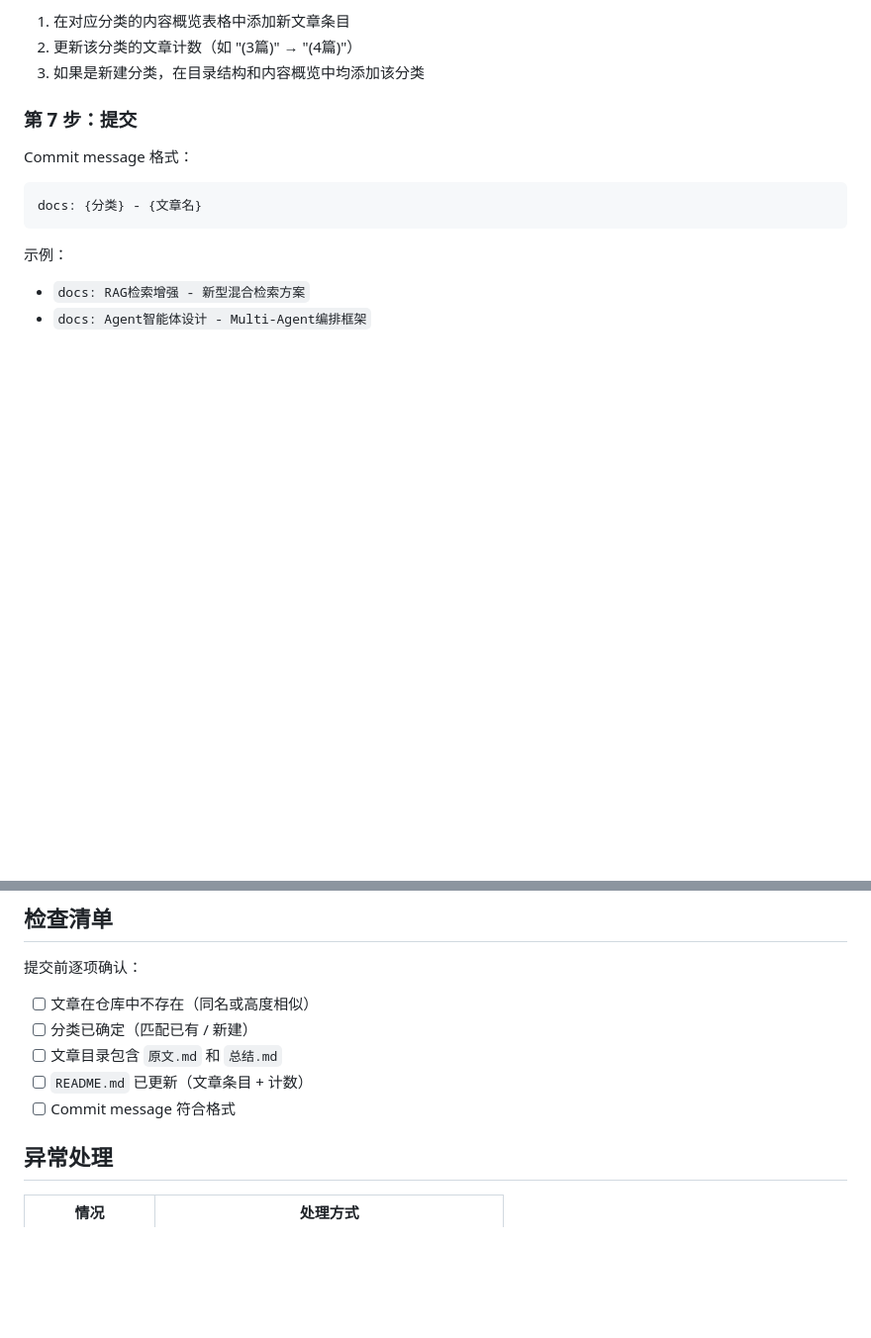
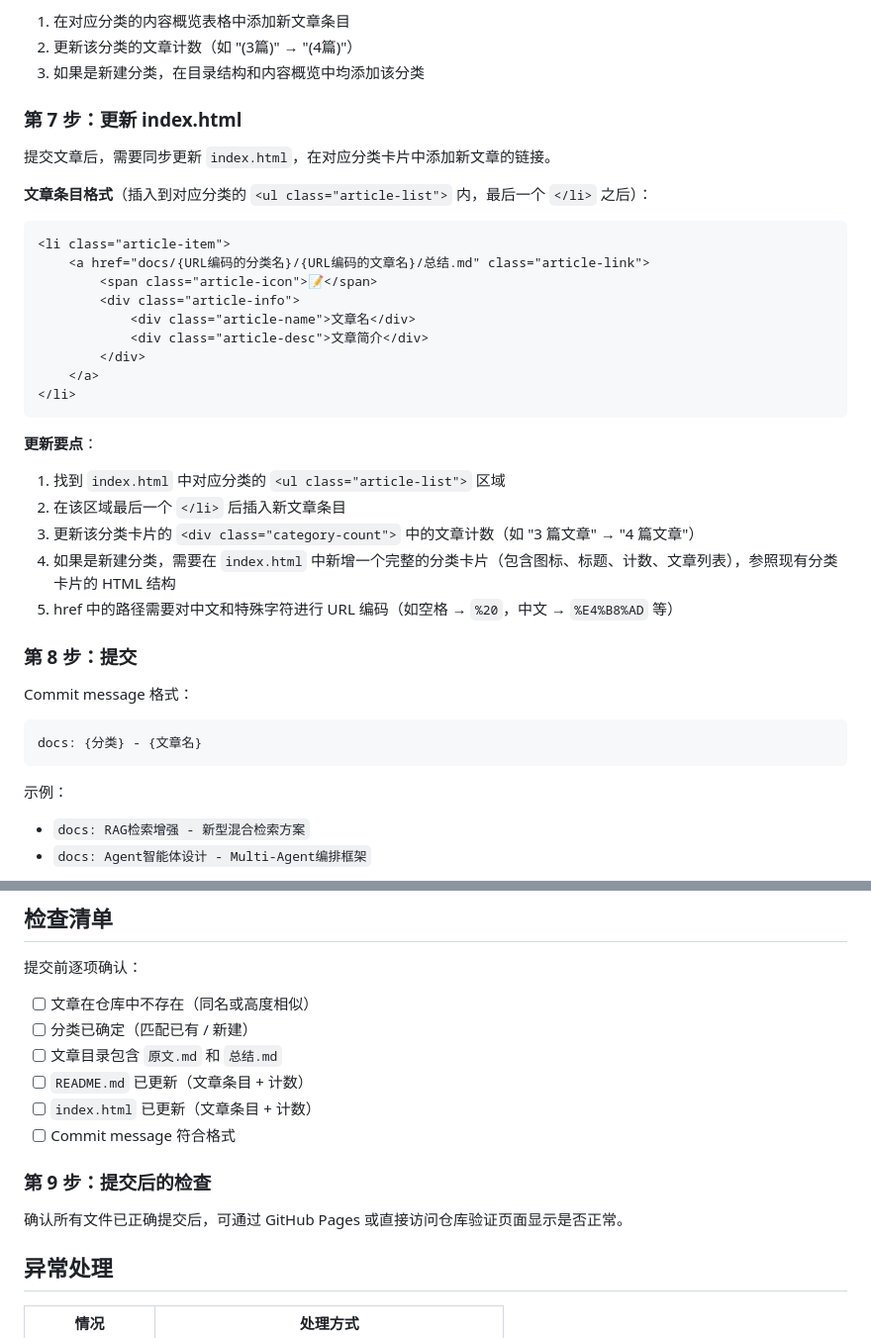
Before and after one commit to see311/ai-optimization-solutions, a Markdown page: COMMIT_CONVENTION.md, 2 parts joined by grey strips. Shown at 99% size. GitHub-like rendering; blank space fills up the shorter version.

Commit message:
docs: 提交规范增加index.html更新步骤

````diff
--- a/COMMIT_CONVENTION.md
+++ b/COMMIT_CONVENTION.md
@@ -100,7 +100,32 @@ docs/{分类}/{文章名}/总结.md
 2. 更新该分类的文章计数（如 "(3篇)" → "(4篇)"）
 3. 如果是新建分类，在目录结构和内容概览中均添加该分类
 
-### 第 7 步：提交
+### 第 7 步：更新 index.html
+
+提交文章后，需要同步更新 `index.html`，在对应分类卡片中添加新文章的链接。
+
+**文章条目格式**（插入到对应分类的 `<ul class="article-list">` 内，最后一个 `</li>` 之后）：
+
+```html
+<li class="article-item">
+    <a href="docs/{URL编码的分类名}/{URL编码的文章名}/总结.md" class="article-link">
+        <span class="article-icon">📝</span>
+        <div class="article-info">
+            <div class="article-name">文章名</div>
+            <div class="article-desc">文章简介</div>
+        </div>
+    </a>
+</li>
+```
+
+**更新要点**：
+1. 找到 `index.html` 中对应分类的 `<ul class="article-list">` 区域
+2. 在该区域最后一个 `</li>` 后插入新文章条目
+3. 更新该分类卡片的 `<div class="category-count">` 中的文章计数（如 "3 篇文章" → "4 篇文章"）
+4. 如果是新建分类，需要在 `index.html` 中新增一个完整的分类卡片（包含图标、标题、计数、文章列表），参照现有分类卡片的 HTML 结构
+5. href 中的路径需要对中文和特殊字符进行 URL 编码（如空格 → `%20`，中文 → `%E4%B8%AD` 等）
+
+### 第 8 步：提交
 
 Commit message 格式：
 
@@ -126,7 +151,12 @@ docs: 新分类{分类名} - {文章名} [new-category]
 - [ ] 分类已确定（匹配已有 / 新建）
 - [ ] 文章目录包含 `原文.md` 和 `总结.md`
 - [ ] `README.md` 已更新（文章条目 + 计数）
+- [ ] `index.html` 已更新（文章条目 + 计数）
 - [ ] Commit message 符合格式
+
+### 第 9 步：提交后的检查
+
+确认所有文件已正确提交后，可通过 GitHub Pages 或直接访问仓库验证页面显示是否正常。
 
 ## 异常处理
 
````
